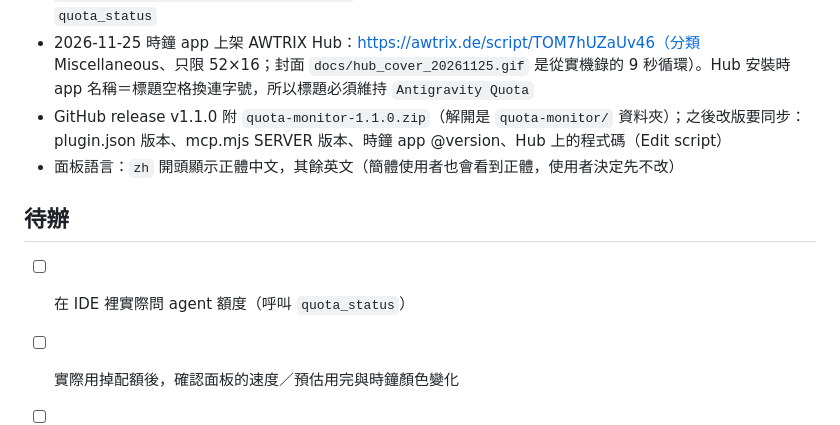
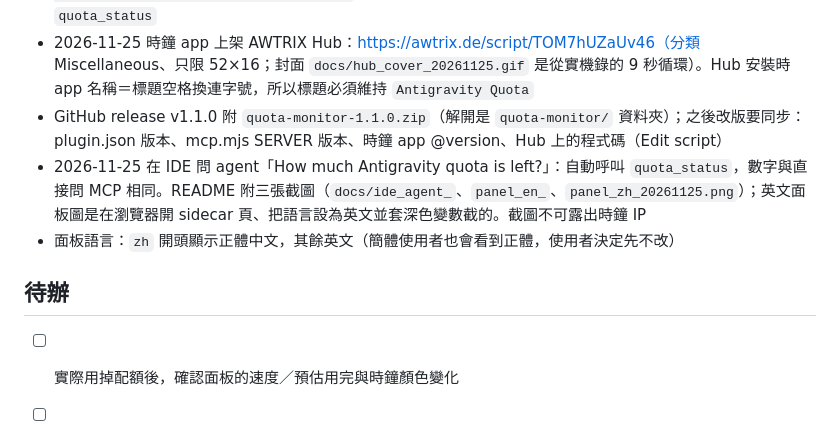
Before and after one commit to patw0929/awtrix-antigravity-quota, a Markdown page: CLAUDE.md, the part around the change. Rendered like a GitHub page.

```diff
--- a/CLAUDE.md
+++ b/CLAUDE.md
@@ -30,11 +30,11 @@ Antigravity 外掛 Quota Monitor：額度池 × 5h／7d、速度與預估用完
 - 2026-11-25 實測 `agy plugin install https://github.com/patw0929/awtrix-antigravity-quota/tree/master/plugin/quota-monitor`（隔離 HOME）：clone 成功、檔案與 repo 相同、MCP 啟動並回答 `quota_status`
 - 2026-11-25 時鐘 app 上架 AWTRIX Hub：https://awtrix.de/script/TOM7hUZaUv46（分類 Miscellaneous、只限 52×16；封面 `docs/hub_cover_20261125.gif` 是從實機錄的 9 秒循環）。Hub 安裝時 app 名稱＝標題空格換連字號，所以標題必須維持 `Antigravity Quota`
 - GitHub release v1.1.0 附 `quota-monitor-1.1.0.zip`（解開是 `quota-monitor/` 資料夾）；之後改版要同步：plugin.json 版本、mcp.mjs SERVER 版本、時鐘 app @version、Hub 上的程式碼（Edit script）
+- 2026-11-25 在 IDE 問 agent「How much Antigravity quota is left?」：自動呼叫 `quota_status`，數字與直接問 MCP 相同。README 附三張截圖（`docs/ide_agent_`、`panel_en_`、`panel_zh_20261125.png`）；英文面板圖是在瀏覽器開 sidecar 頁、把語言設為英文並套深色變數截的。截圖不可露出時鐘 IP
 - 面板語言：`zh` 開頭顯示正體中文，其餘英文（簡體使用者也會看到正體，使用者決定先不改）
 
 ## 待辦
 
-- [ ] 在 IDE 裡實際問 agent 額度（呼叫 `quota_status`）
 - [ ] 實際用掉配額後，確認面板的速度／預估用完與時鐘顏色變化
 - [ ] 關掉 Antigravity 超過 15 分鐘，確認時鐘右下角紅點
 - [ ] Windows 實測
```
Also changed, not shown: README.md (+4 -0 lines), README.zh-TW.md (+4 -0 lines), docs/ide_agent_20261125.png (added), docs/panel_en_20261125.png (added), docs/panel_zh_20261125.png (added).
